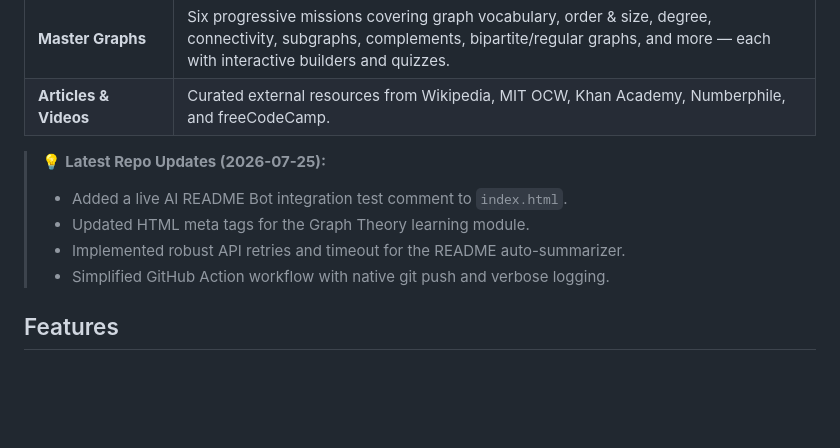
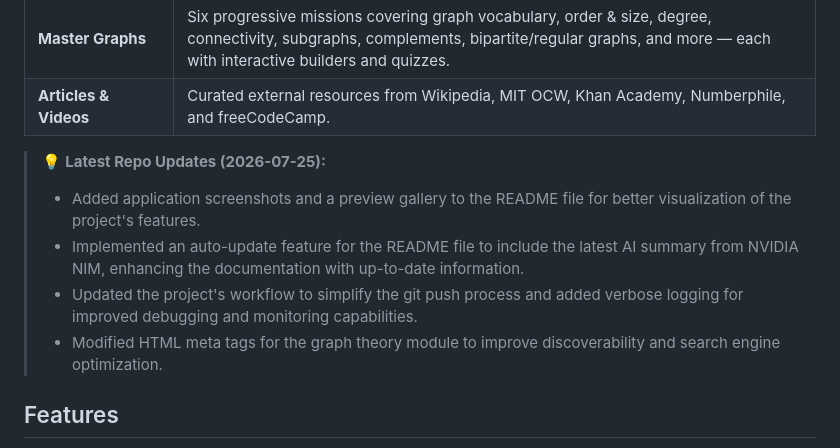
Before and after one commit to shayanazmi/graph-game, a Markdown page: README.md, the part around the change. Drawn GitHub-style; blank space fills up the shorter version.

Commit message:
docs: auto-update README with latest changes [skip ci]

```diff
--- a/README.md
+++ b/README.md
@@ -42,10 +42,10 @@ An interactive, self-paced educational module covering **Unit 1** of Graph Theor
 
 <!-- RECENT_UPDATES_START -->
 > 💡 **Latest Repo Updates (2026-07-25):**
-> * Added a live AI README Bot integration test comment to `index.html`.
-> * Updated HTML meta tags for the Graph Theory learning module.
-> * Implemented robust API retries and timeout for the README auto-summarizer.
-> * Simplified GitHub Action workflow with native git push and verbose logging.
+> * Added application screenshots and a preview gallery to the README file for better visualization of the project's features.
+> * Implemented an auto-update feature for the README file to include the latest AI summary from NVIDIA NIM, enhancing the documentation with up-to-date information.
+> * Updated the project's workflow to simplify the git push process and added verbose logging for improved debugging and monitoring capabilities.
+> * Modified HTML meta tags for the graph theory module to improve discoverability and search engine optimization.
 <!-- RECENT_UPDATES_END -->
 
 ## Features
```
